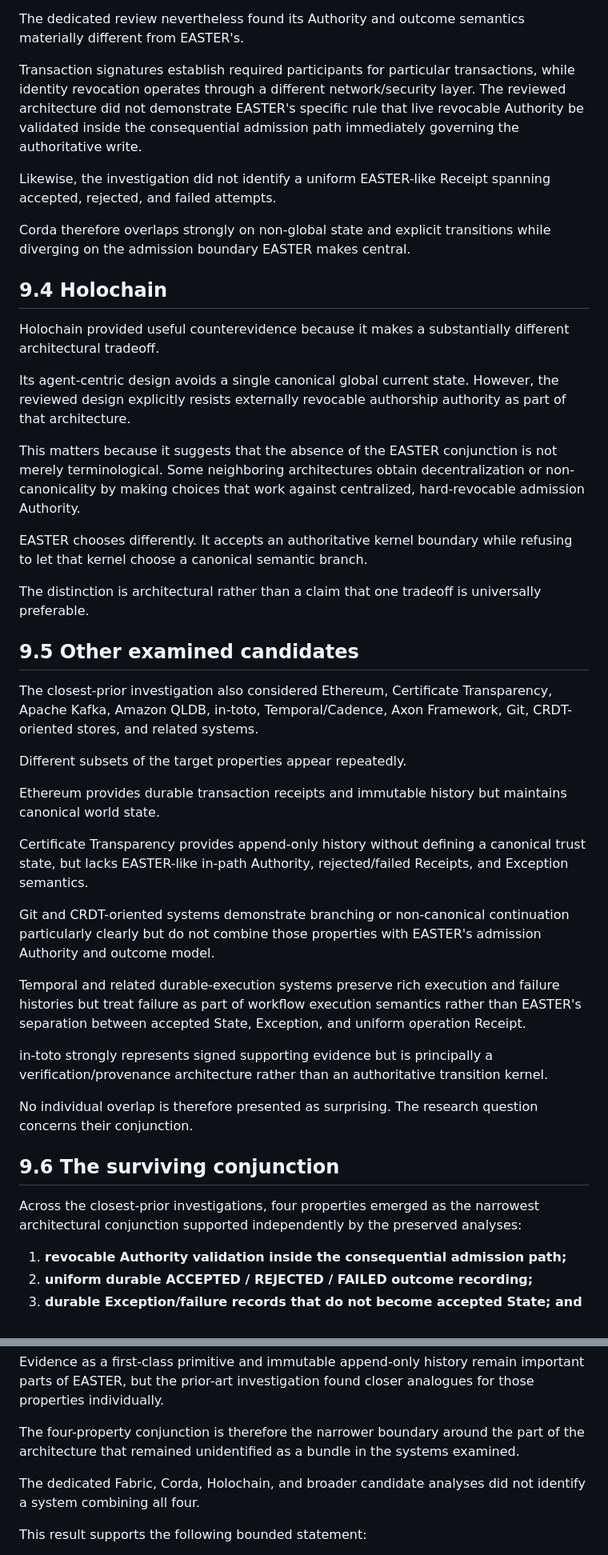
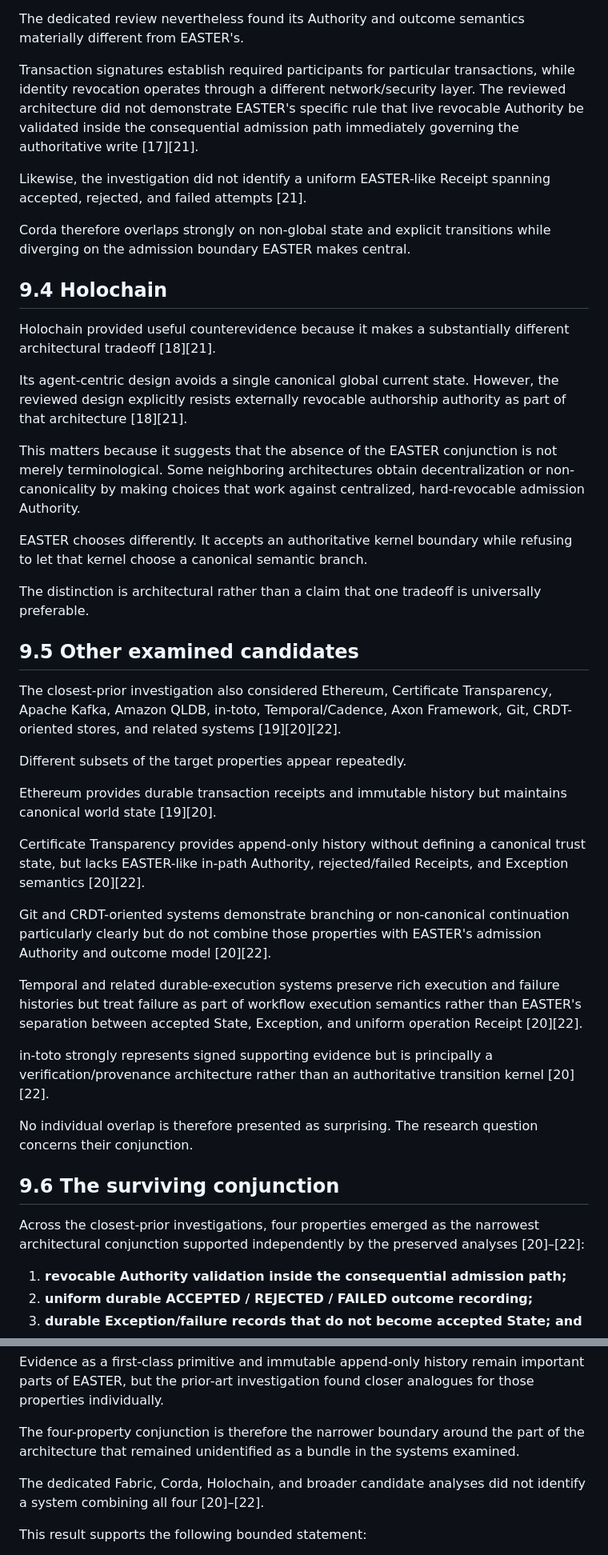
Before and after one commit to witsbi/easter-paper, a Markdown page: paper/draft2/09-related-work-novelty-boundary.md, 2 parts joined by grey strips. Shown at 80% size. GitHub-like rendering.

```diff
--- a/paper/draft2/09-related-work-novelty-boundary.md
+++ b/paper/draft2/09-related-work-novelty-boundary.md
@@ -50,17 +50,17 @@ Its transaction model avoids a single globally broadcast world state and provide
 
 The dedicated review nevertheless found its Authority and outcome semantics materially different from EASTER's.
 
-Transaction signatures establish required participants for particular transactions, while identity revocation operates through a different network/security layer. The reviewed architecture did not demonstrate EASTER's specific rule that live revocable Authority be validated inside the consequential admission path immediately governing the authoritative write.
+Transaction signatures establish required participants for particular transactions, while identity revocation operates through a different network/security layer. The reviewed architecture did not demonstrate EASTER's specific rule that live revocable Authority be validated inside the consequential admission path immediately governing the authoritative write [17][21].
 
-Likewise, the investigation did not identify a uniform EASTER-like Receipt spanning accepted, rejected, and failed attempts.
+Likewise, the investigation did not identify a uniform EASTER-like Receipt spanning accepted, rejected, and failed attempts [21].
 
 Corda therefore overlaps strongly on non-global state and explicit transitions while diverging on the admission boundary EASTER makes central.
 
 ## 9.4 Holochain
 
-Holochain provided useful counterevidence because it makes a substantially different architectural tradeoff.
+Holochain provided useful counterevidence because it makes a substantially different architectural tradeoff [18][21].
 
-Its agent-centric design avoids a single canonical global current state. However, the reviewed design explicitly resists externally revocable authorship authority as part of that architecture.
+Its agent-centric design avoids a single canonical global current state. However, the reviewed design explicitly resists externally revocable authorship authority as part of that architecture [18][21].
 
 This matters because it suggests that the absence of the EASTER conjunction is not merely terminological. Some neighboring architectures obtain decentralization or non-canonicality by making choices that work against centralized, hard-revocable admission Authority.
 
@@ -70,25 +70,25 @@ The distinction is architectural rather than a claim that one tradeoff is univer
 
 ## 9.5 Other examined candidates
 
-The closest-prior investigation also considered Ethereum, Certificate Transparency, Apache Kafka, Amazon QLDB, in-toto, Temporal/Cadence, Axon Framework, Git, CRDT-oriented stores, and related systems.
+The closest-prior investigation also considered Ethereum, Certificate Transparency, Apache Kafka, Amazon QLDB, in-toto, Temporal/Cadence, Axon Framework, Git, CRDT-oriented stores, and related systems [19][20][22].
 
 Different subsets of the target properties appear repeatedly.
 
-Ethereum provides durable transaction receipts and immutable history but maintains canonical world state.
+Ethereum provides durable transaction receipts and immutable history but maintains canonical world state [19][20].
 
-Certificate Transparency provides append-only history without defining a canonical trust state, but lacks EASTER-like in-path Authority, rejected/failed Receipts, and Exception semantics.
+Certificate Transparency provides append-only history without defining a canonical trust state, but lacks EASTER-like in-path Authority, rejected/failed Receipts, and Exception semantics [20][22].
 
-Git and CRDT-oriented systems demonstrate branching or non-canonical continuation particularly clearly but do not combine those properties with EASTER's admission Authority and outcome model.
+Git and CRDT-oriented systems demonstrate branching or non-canonical continuation particularly clearly but do not combine those properties with EASTER's admission Authority and outcome model [20][22].
 
-Temporal and related durable-execution systems preserve rich execution and failure histories but treat failure as part of workflow execution semantics rather than EASTER's separation between accepted State, Exception, and uniform operation Receipt.
+Temporal and related durable-execution systems preserve rich execution and failure histories but treat failure as part of workflow execution semantics rather than EASTER's separation between accepted State, Exception, and uniform operation Receipt [20][22].
 
-in-toto strongly represents signed supporting evidence but is principally a verification/provenance architecture rather than an authoritative transition kernel.
+in-toto strongly represents signed supporting evidence but is principally a verification/provenance architecture rather than an authoritative transition kernel [20][22].
 
 No individual overlap is therefore presented as surprising. The research question concerns their conjunction.
 
 ## 9.6 The surviving conjunction
 
-Across the closest-prior investigations, four properties emerged as the narrowest architectural conjunction supported independently by the preserved analyses:
+Across the closest-prior investigations, four properties emerged as the narrowest architectural conjunction supported independently by the preserved analyses [20]–[22]:
 
 1. **revocable Authority validation inside the consequential admission path;**
 2. **uniform durable ACCEPTED / REJECTED / FAILED outcome recording;**
@@ -99,7 +99,7 @@ Evidence as a first-class primitive and immutable append-only history remain imp
 
 The four-property conjunction is therefore the narrower boundary around the part of the architecture that remained unidentified as a bundle in the systems examined.
 
-The dedicated Fabric, Corda, Holochain, and broader candidate analyses did not identify a system combining all four.
+The dedicated Fabric, Corda, Holochain, and broader candidate analyses did not identify a system combining all four [20]–[22].
 
 This result supports the following bounded statement:
 
```
Also changed, not shown: other parts of paper/draft2/09-related-work-novelty-boundary.md (+17 -17 lines).
